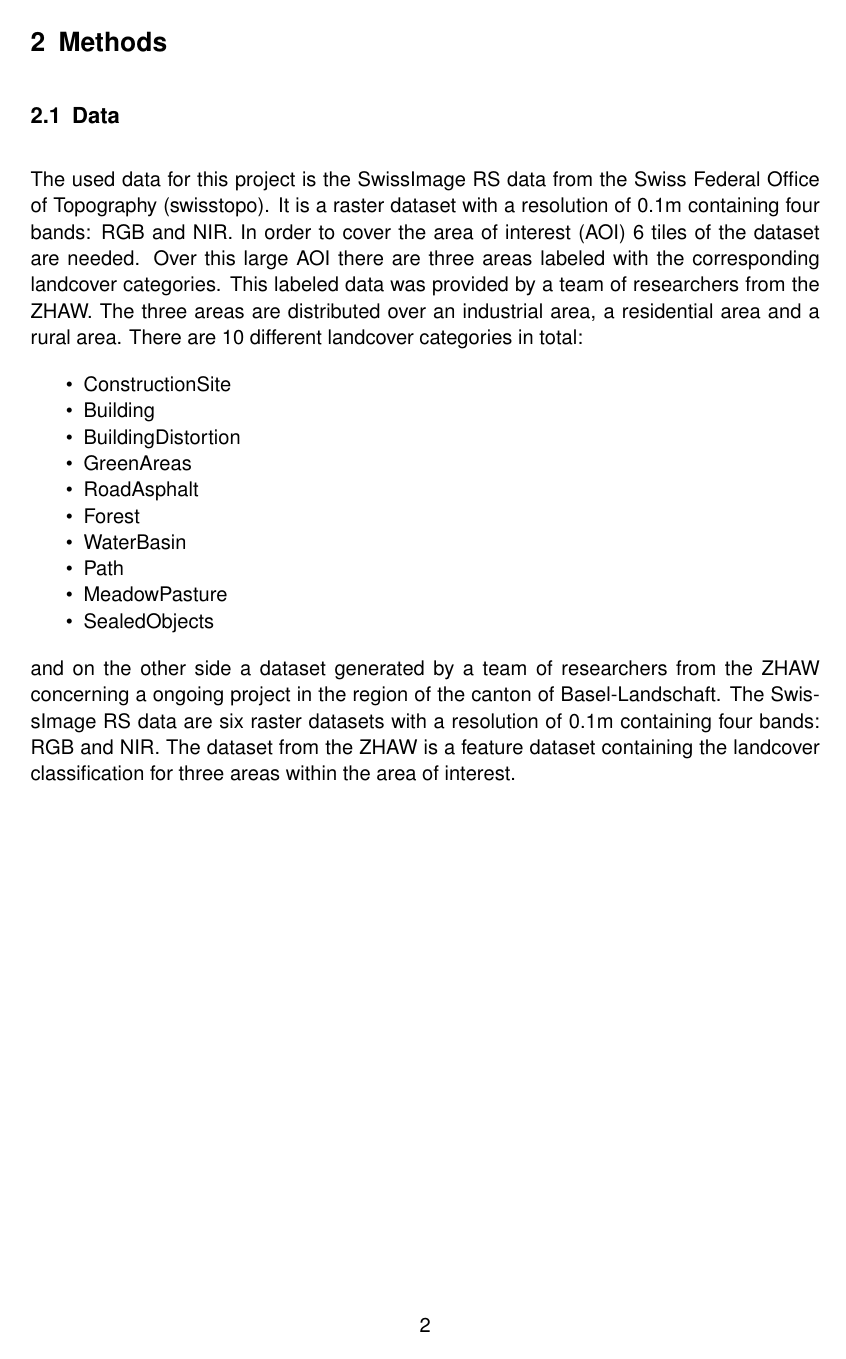
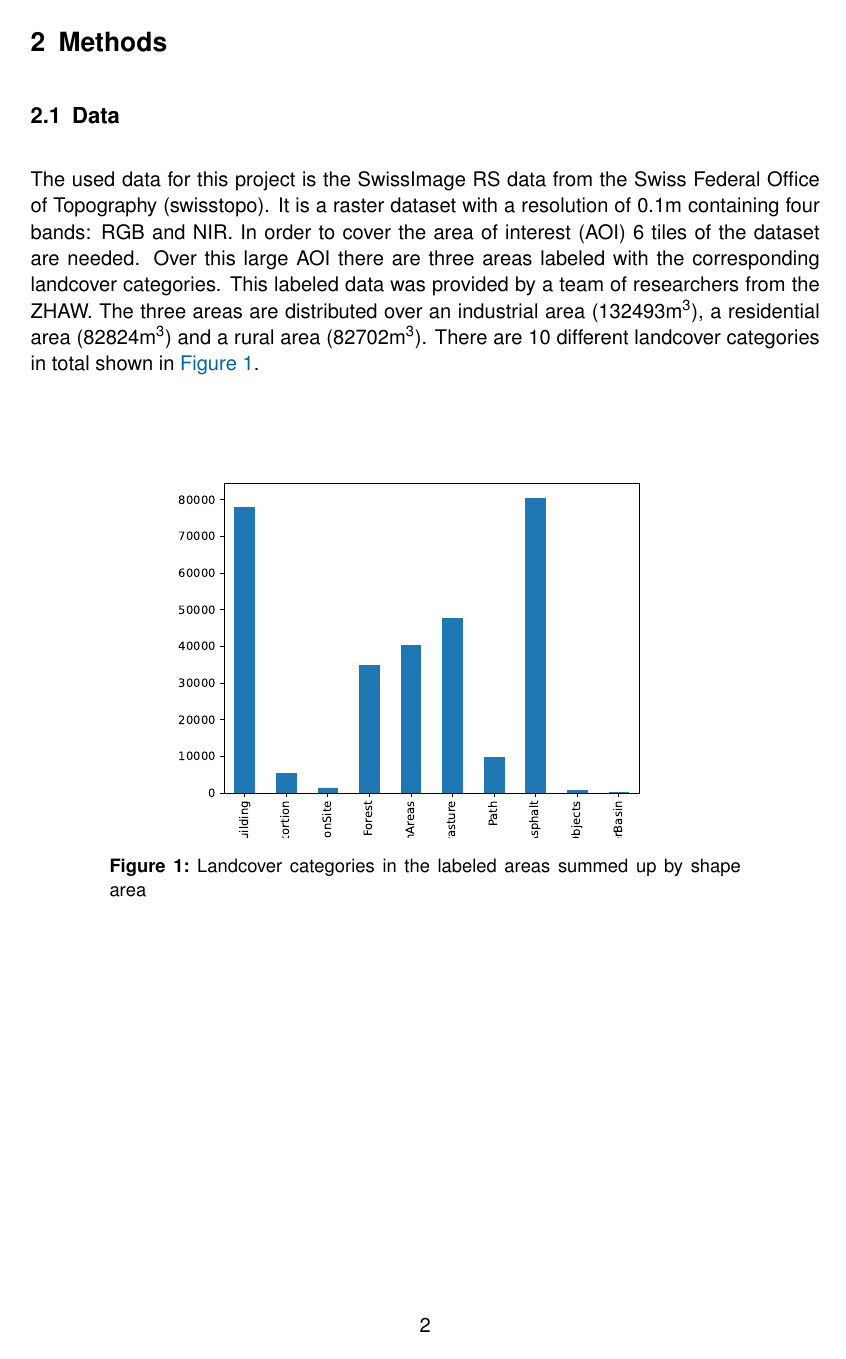
Before and after one commit to juliankraft/TermPaper2_RasterClassification, a LaTeX document (LaTeX/main.tex, which reads LaTeX/sections/02_methods.tex): page 5 of 11. Compiled offline with pdfLaTeX.

Commit message:
Update methods section to include landcover area details and add figure for landcover categories

```diff
--- a/LaTeX/sections/02_methods.tex
+++ b/LaTeX/sections/02_methods.tex
@@ -15,17 +15,12 @@ It is a raster dataset with a resolution of 0.1m containing four bands: RGB and
 In order to cover the area of interest (AOI) 6 tiles of the dataset are needed.
 Over this large AOI there are three areas labeled with the corresponding landcover categories.
 This labeled data was provided by a team of researchers from the ZHAW. The three
-areas are distributed over an industrial area, a residential area and a rural area.
-There are 10 different landcover categories in total:
-\begin{itemize}
-    \item ConstructionSite
-    \item Building
-    \item BuildingDistortion
-    \item GreenAreas
-    \item RoadAsphalt
-    \item Forest
-    \item WaterBasin
-    \item Path
-    \item MeadowPasture
-    \item SealedObjects
-\end{itemize}
+areas are distributed over an industrial area (132493m\textsuperscript{3}),
+a residential area (82824m\textsuperscript{3}) and a rural area (82702m\textsuperscript{3}).
+There are 10 different landcover categories in total shown in \autoref{fig:landcover_categories}.
+
+\begin{figure}[H]
+    \centering
+    \captionsetup{width=0.8\linewidth}
+    \includegraphics[scale=0.6]{figures/area_by_category.pdf}
+    \caption{Landcover categories in the labeled areas summed up by shape area}
@@ -40,7 +33,3 @@ There are 10 different landcover categories in total:
-and on the other side a dataset generated by a team of researchers from the ZHAW concerning a ongoing project in the region of
-the canton of Basel-Landschaft. The SwissImage RS data are six raster datasets with a resolution of 0.1m containing four bands:
-RGB and NIR. The dataset from the ZHAW is a feature dataset containing the landcover classification for three areas within
-the area of interest.
 
 \begin{figure}[H]
     \centering
```
Also changed, not shown: LaTeX/sections/02_methods.tex (12 more changed lines).
